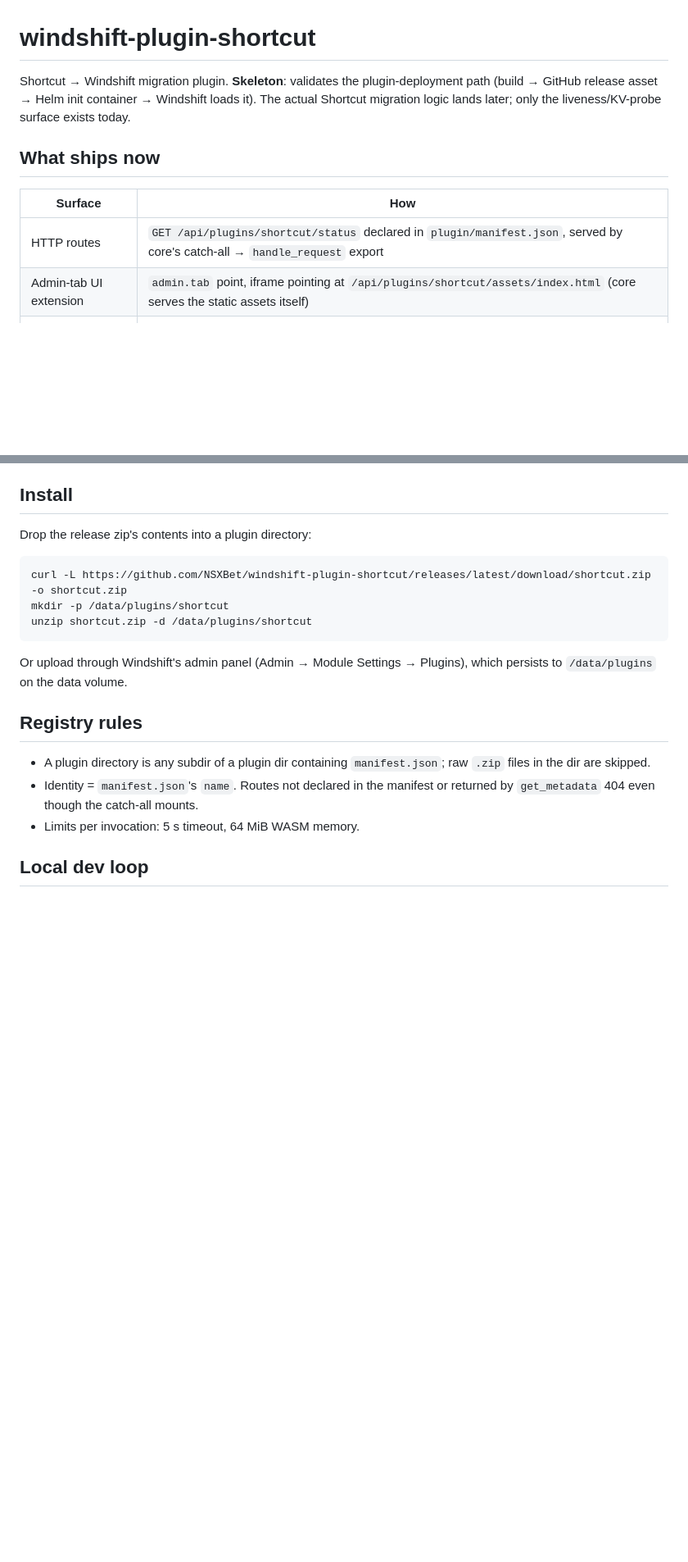
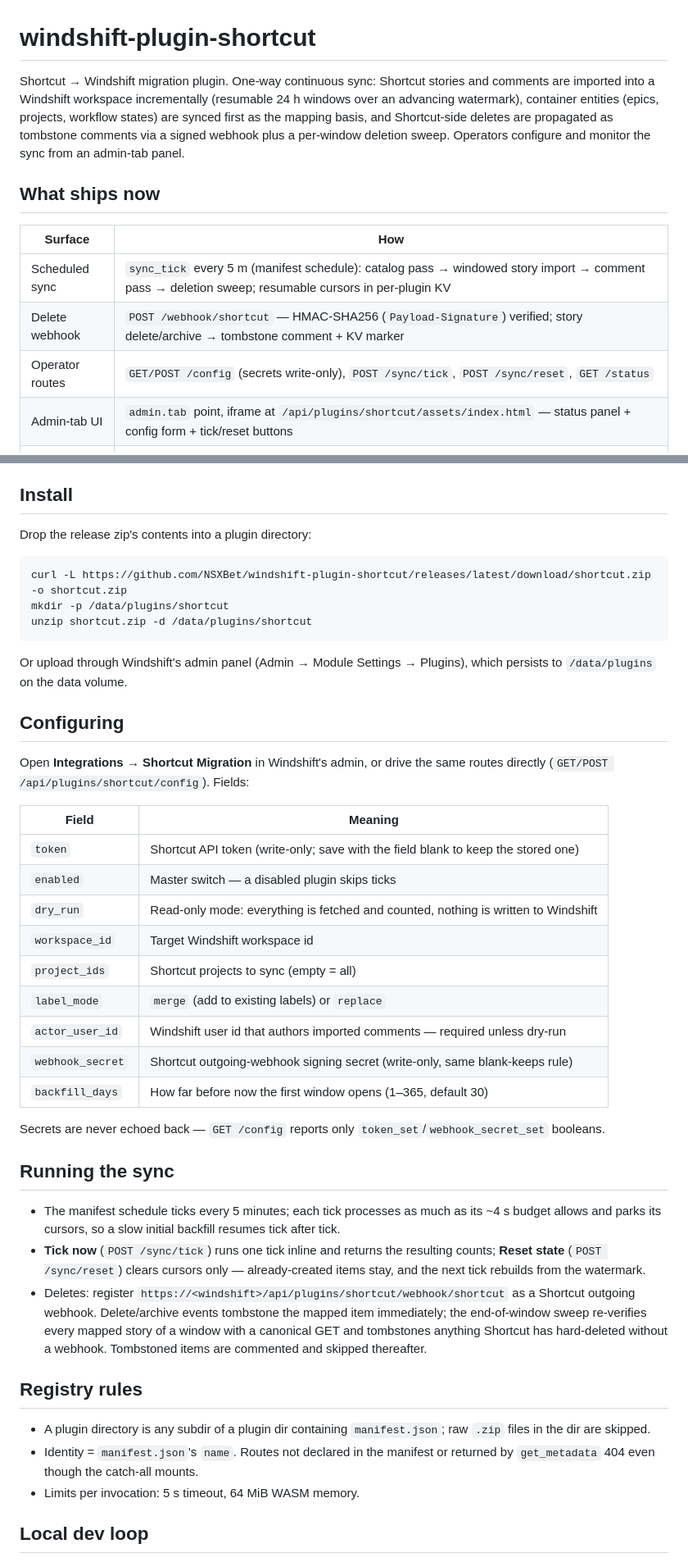
Before and after one commit to NSXBet/windshift-plugin-shortcut, a Markdown page: README.md, 2 parts joined by grey strips. Shown at 82% size. Rendered like a GitHub page; blank space fills up the shorter version.

Commit message:
docs: describe shipped sync surfaces and operator config

```diff
--- a/README.md
+++ b/README.md
@@ -1,16 +1,21 @@
 # windshift-plugin-shortcut
 
-Shortcut → Windshift migration plugin. **Skeleton**: validates the
-plugin-deployment path (build → GitHub release asset → Helm init container →
-Windshift loads it). The actual Shortcut migration logic lands later; only
-the liveness/KV-probe surface exists today.
+Shortcut → Windshift migration plugin. One-way continuous sync: Shortcut
+stories and comments are imported into a Windshift workspace incrementally
+(resumable 24 h windows over an advancing watermark), container entities
+(epics, projects, workflow states) are synced first as the mapping basis, and
+Shortcut-side deletes are propagated as tombstone comments via a signed
+webhook plus a per-window deletion sweep. Operators configure and monitor the
+sync from an admin-tab panel.
 
 ## What ships now
 
 | Surface | How |
 |---|---|
-| HTTP routes | `GET /api/plugins/shortcut/status` declared in `plugin/manifest.json`, served by core's catch-all → `handle_request` export |
-| Admin-tab UI extension | `admin.tab` point, iframe pointing at `/api/plugins/shortcut/assets/index.html` (core serves the static assets itself) |
+| Scheduled sync | `sync_tick` every 5 m (manifest schedule): catalog pass → windowed story import → comment pass → deletion sweep; resumable cursors in per-plugin KV |
+| Delete webhook | `POST /webhook/shortcut` — HMAC-SHA256 (`Payload-Signature`) verified; story delete/archive → tombstone comment + KV marker |
+| Operator routes | `GET/POST /config` (secrets write-only), `POST /sync/tick`, `POST /sync/reset`, `GET /status` |
+| Admin-tab UI | `admin.tab` point, iframe at `/api/plugins/shortcut/assets/index.html` — status panel + config form + tick/reset buttons |
 | Persistent state | `kv_get`/`kv_set` host functions — per-plugin KV, survives restarts |
 | Release | `task build` → `dist/shortcut.zip` (`manifest.json` + `plugin.wasm` + `assets/`), attached to a GitHub Release by CI |
 
@@ -58,6 +63,41 @@ unzip shortcut.zip -d /data/plugins/shortcut
 
 Or upload through Windshift's admin panel (Admin → Module Settings →
 Plugins), which persists to `/data/plugins` on the data volume.
+
+## Configuring
+
+Open **Integrations → Shortcut Migration** in Windshift's admin, or drive the
+same routes directly (`GET/POST /api/plugins/shortcut/config`). Fields:
+
+| Field | Meaning |
+|---|---|
+| `token` | Shortcut API token (write-only; save with the field blank to keep the stored one) |
+| `enabled` | Master switch — a disabled plugin skips ticks |
+| `dry_run` | Read-only mode: everything is fetched and counted, nothing is written to Windshift |
+| `workspace_id` | Target Windshift workspace id |
+| `project_ids` | Shortcut projects to sync (empty = all) |
+| `label_mode` | `merge` (add to existing labels) or `replace` |
+| `actor_user_id` | Windshift user id that authors imported comments — required unless dry-run |
+| `webhook_secret` | Shortcut outgoing-webhook signing secret (write-only, same blank-keeps rule) |
+| `backfill_days` | How far before now the first window opens (1–365, default 30) |
+
+Secrets are never echoed back — `GET /config` reports only
+`token_set`/`webhook_secret_set` booleans.
+
+## Running the sync
+
+- The manifest schedule ticks every 5 minutes; each tick processes as much as
+  its ~4 s budget allows and parks its cursors, so a slow initial backfill
+  resumes tick after tick.
+- **Tick now** (`POST /sync/tick`) runs one tick inline and returns the
+  resulting counts; **Reset state** (`POST /sync/reset`) clears cursors only —
+  already-created items stay, and the next tick rebuilds from the watermark.
+- Deletes: register `https://<windshift>/api/plugins/shortcut/webhook/shortcut`
+  as a Shortcut outgoing webhook. Delete/archive events tombstone the mapped
+  item immediately; the end-of-window sweep re-verifies every mapped story of
+  a window with a canonical GET and tombstones anything Shortcut has
+  hard-deleted without a webhook. Tombstoned items are commented and skipped
+  thereafter.
 
 ## Registry rules
 
```
Also changed, not shown: .agents/plans/shortcut-import-sync.md (+1 -1 lines), .agents/plans/shortcut-v1-contracts.md (+4 -4 lines).
